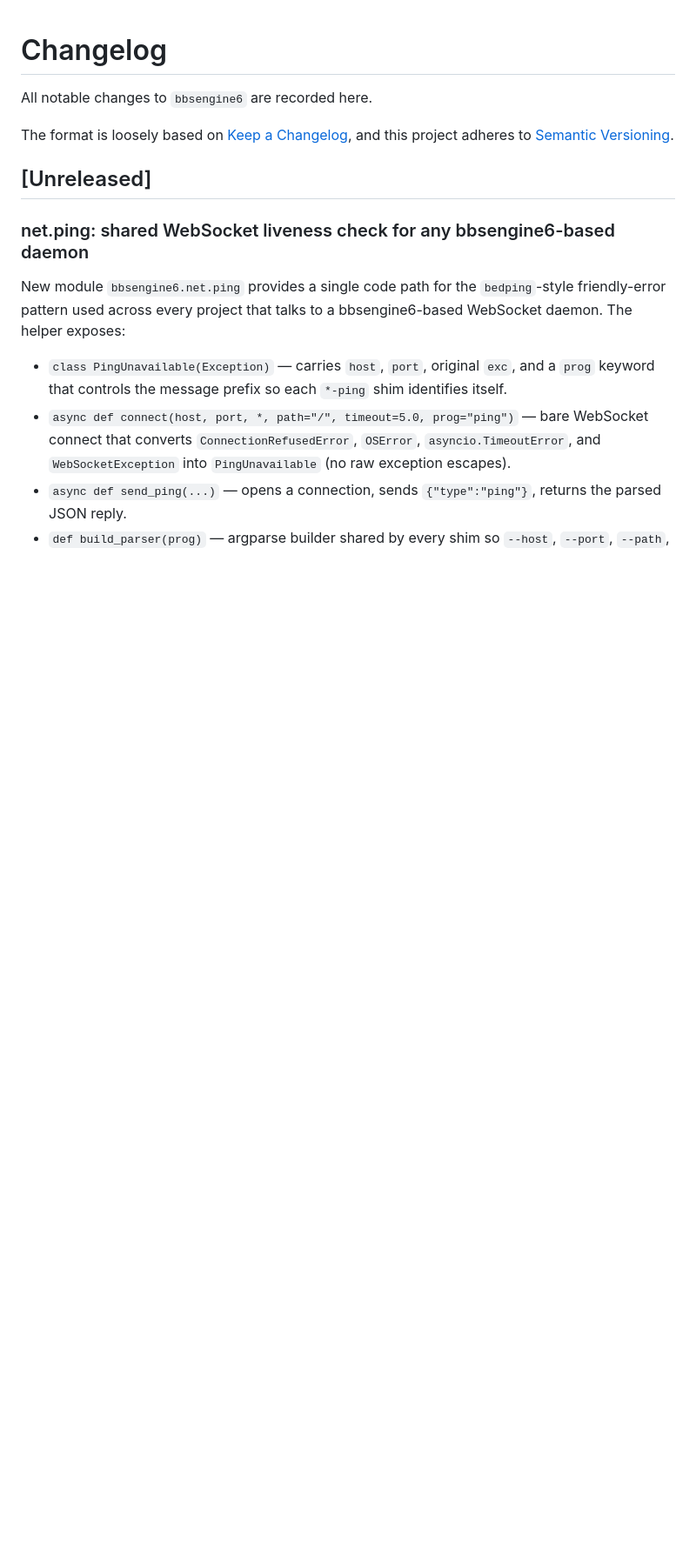
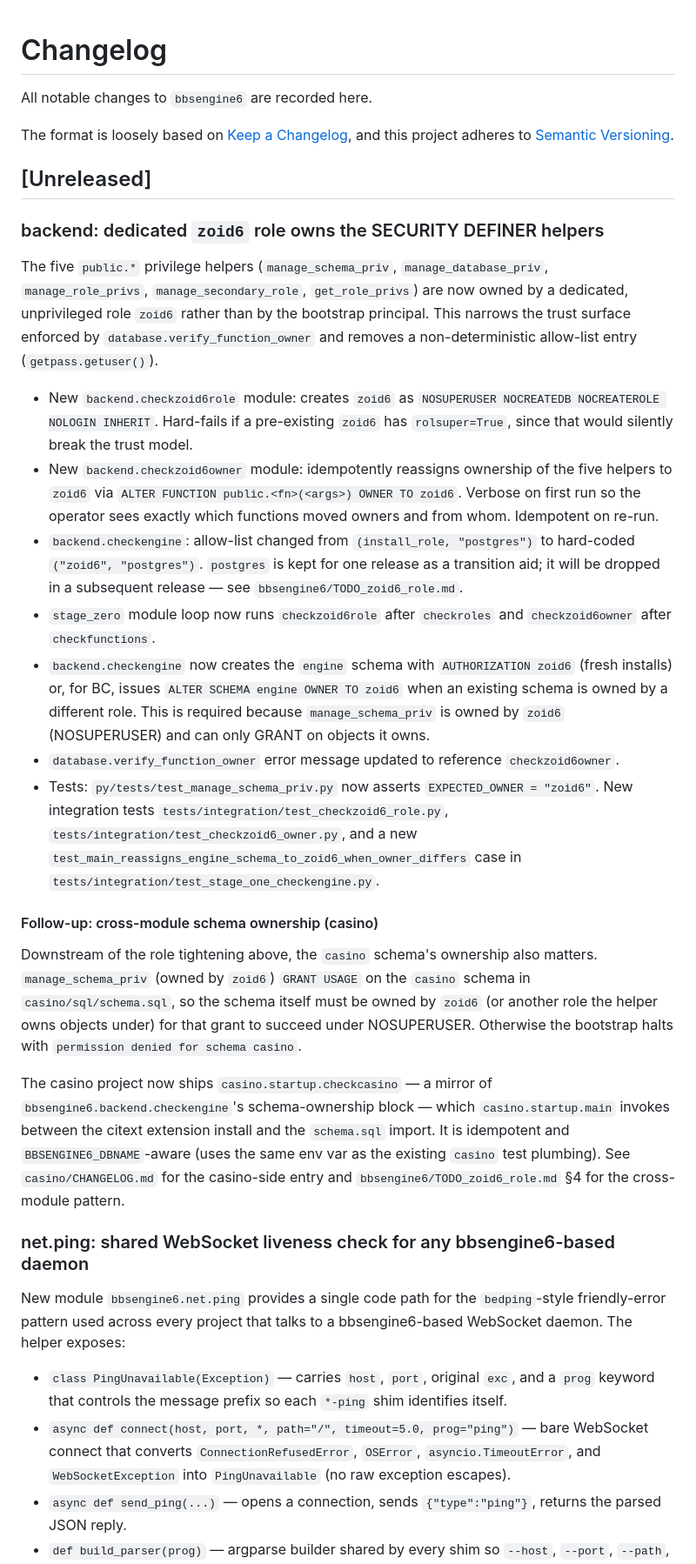
Before and after one commit to jonez734/bbsengine6, a Markdown page: CHANGELOG.md, the part around the change. Shown at 87% size. Rendered like a GitHub page; blank space fills up the shorter version.

```diff
--- a/CHANGELOG.md
+++ b/CHANGELOG.md
@@ -6,6 +6,66 @@ The format is loosely based on [Keep a Changelog](https://keepachangelog.com/),
 and this project adheres to [Semantic Versioning](https://semver.org/).
 
 ## [Unreleased]
+
+### backend: dedicated `zoid6` role owns the SECURITY DEFINER helpers
+
+The five `public.*` privilege helpers (`manage_schema_priv`,
+`manage_database_priv`, `manage_role_privs`,
+`manage_secondary_role`, `get_role_privs`) are now owned by a
+dedicated, unprivileged role `zoid6` rather than by the bootstrap
+principal. This narrows the trust surface enforced by
+`database.verify_function_owner` and removes a non-deterministic
+allow-list entry (`getpass.getuser()`).
+
+- New `backend.checkzoid6role` module: creates `zoid6` as
+  `NOSUPERUSER NOCREATEDB NOCREATEROLE NOLOGIN INHERIT`. Hard-fails
+  if a pre-existing `zoid6` has `rolsuper=True`, since that would
+  silently break the trust model.
+- New `backend.checkzoid6owner` module: idempotently reassigns
+  ownership of the five helpers to `zoid6` via
+  `ALTER FUNCTION public.<fn>(<args>) OWNER TO zoid6`. Verbose on
+  first run so the operator sees exactly which functions moved
+  owners and from whom. Idempotent on re-run.
+- `backend.checkengine`: allow-list changed from
+  `(install_role, "postgres")` to hard-coded `("zoid6", "postgres")`.
+  `postgres` is kept for one release as a transition aid; it will
+  be dropped in a subsequent release — see
+  `bbsengine6/TODO_zoid6_role.md`.
+- `stage_zero` module loop now runs `checkzoid6role` after
+  `checkroles` and `checkzoid6owner` after `checkfunctions`.
+- `backend.checkengine` now creates the `engine` schema with
+  `AUTHORIZATION zoid6` (fresh installs) or, for BC, issues
+  `ALTER SCHEMA engine OWNER TO zoid6` when an existing schema is
+  owned by a different role. This is required because
+  `manage_schema_priv` is owned by `zoid6` (NOSUPERUSER) and can
+  only GRANT on objects it owns.
+- `database.verify_function_owner` error message updated to
+  reference `checkzoid6owner`.
+- Tests: `py/tests/test_manage_schema_priv.py` now asserts
+  `EXPECTED_OWNER = "zoid6"`. New integration tests
+  `tests/integration/test_checkzoid6_role.py`,
+  `tests/integration/test_checkzoid6_owner.py`, and a new
+  `test_main_reassigns_engine_schema_to_zoid6_when_owner_differs`
+  case in `tests/integration/test_stage_one_checkengine.py`.
+
+#### Follow-up: cross-module schema ownership (casino)
+
+Downstream of the role tightening above, the `casino` schema's
+ownership also matters. `manage_schema_priv` (owned by `zoid6`)
+`GRANT USAGE` on the `casino` schema in
+`casino/sql/schema.sql`, so the schema itself must be owned by
+`zoid6` (or another role the helper owns objects under) for that
+grant to succeed under NOSUPERUSER. Otherwise the bootstrap halts
+with `permission denied for schema casino`.
+
+The casino project now ships `casino.startup.checkcasino` — a
+mirror of `bbsengine6.backend.checkengine`'s schema-ownership
+block — which `casino.startup.main` invokes between the citext
+extension install and the `schema.sql` import. It is idempotent
+and `BBSENGINE6_DBNAME`-aware (uses the same env var as the
+existing `casino` test plumbing). See `casino/CHANGELOG.md` for
+the casino-side entry and `bbsengine6/TODO_zoid6_role.md` §4 for
+the cross-module pattern.
 
 ### net.ping: shared WebSocket liveness check for any bbsengine6-based daemon
 
```
Also changed, not shown: SPEC.md (+58 -4 lines), TODO_zoid6_role.md (added, +135 -0 lines).
